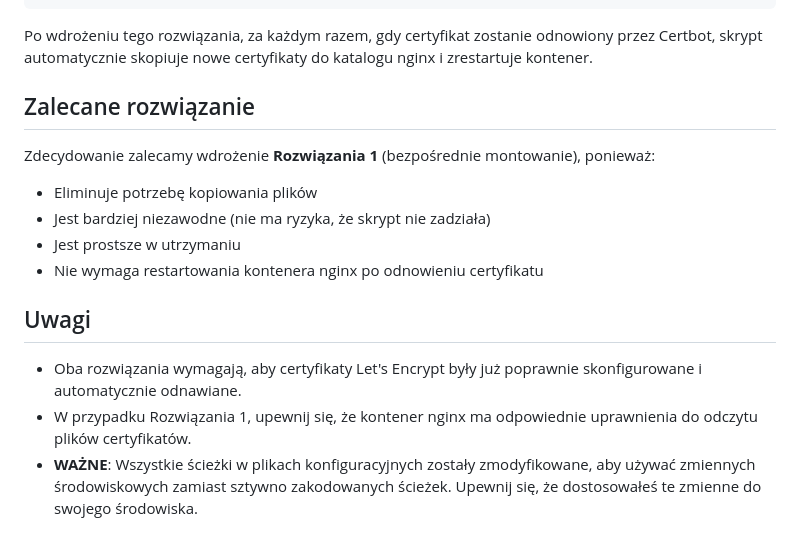
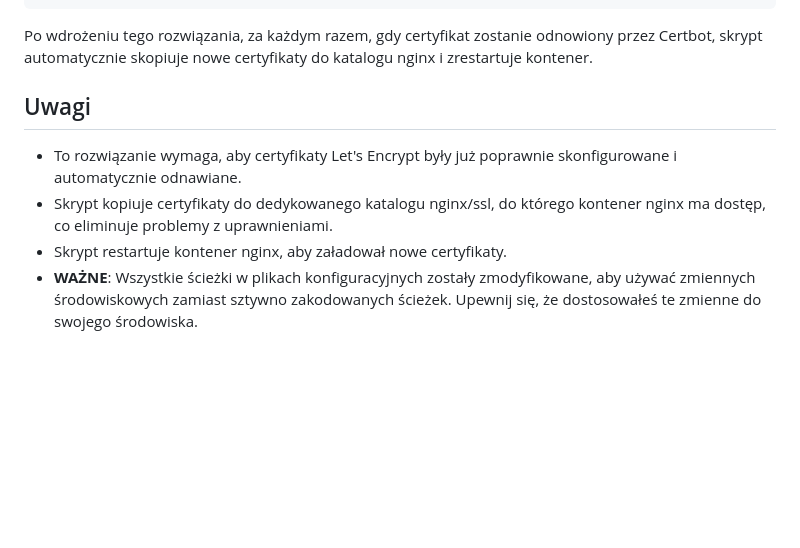
Before and after one commit to MarekWo/kindle_dict, a Markdown page: SSL_RENEWAL_README.md, the part around the change printed below. Rendered like a GitHub page; blank space fills up the shorter version.

```diff
--- a/SSL_RENEWAL_README.md
+++ b/SSL_RENEWAL_README.md
@@ -77,16 +58,9 @@ sudo /etc/letsencrypt/renewal-hooks/post/certbot-renewal-hook.sh
 
 Po wdrożeniu tego rozwiązania, za każdym razem, gdy certyfikat zostanie odnowiony przez Certbot, skrypt automatycznie skopiuje nowe certyfikaty do katalogu nginx i zrestartuje kontener.
 
-## Zalecane rozwiązanie
-
-Zdecydowanie zalecamy wdrożenie **Rozwiązania 1** (bezpośrednie montowanie), ponieważ:
-- Eliminuje potrzebę kopiowania plików
-- Jest bardziej niezawodne (nie ma ryzyka, że skrypt nie zadziała)
-- Jest prostsze w utrzymaniu
-- Nie wymaga restartowania kontenera nginx po odnowieniu certyfikatu
-
 ## Uwagi
 
-- Oba rozwiązania wymagają, aby certyfikaty Let's Encrypt były już poprawnie skonfigurowane i automatycznie odnawiane.
-- W przypadku Rozwiązania 1, upewnij się, że kontener nginx ma odpowiednie uprawnienia do odczytu plików certyfikatów.
+- To rozwiązanie wymaga, aby certyfikaty Let's Encrypt były już poprawnie skonfigurowane i automatycznie odnawiane.
+- Skrypt kopiuje certyfikaty do dedykowanego katalogu nginx/ssl, do którego kontener nginx ma dostęp, co eliminuje problemy z uprawnieniami.
+- Skrypt restartuje kontener nginx, aby załadował nowe certyfikaty.
 - **WAŻNE**: Wszystkie ścieżki w plikach konfiguracyjnych zostały zmodyfikowane, aby używać zmiennych środowiskowych zamiast sztywno zakodowanych ścieżek. Upewnij się, że dostosowałeś te zmienne do swojego środowiska.
```
Also changed, not shown: other parts of SSL_RENEWAL_README.md (+26 -45 lines), DEPLOYMENT.md (+17 -26 lines).
